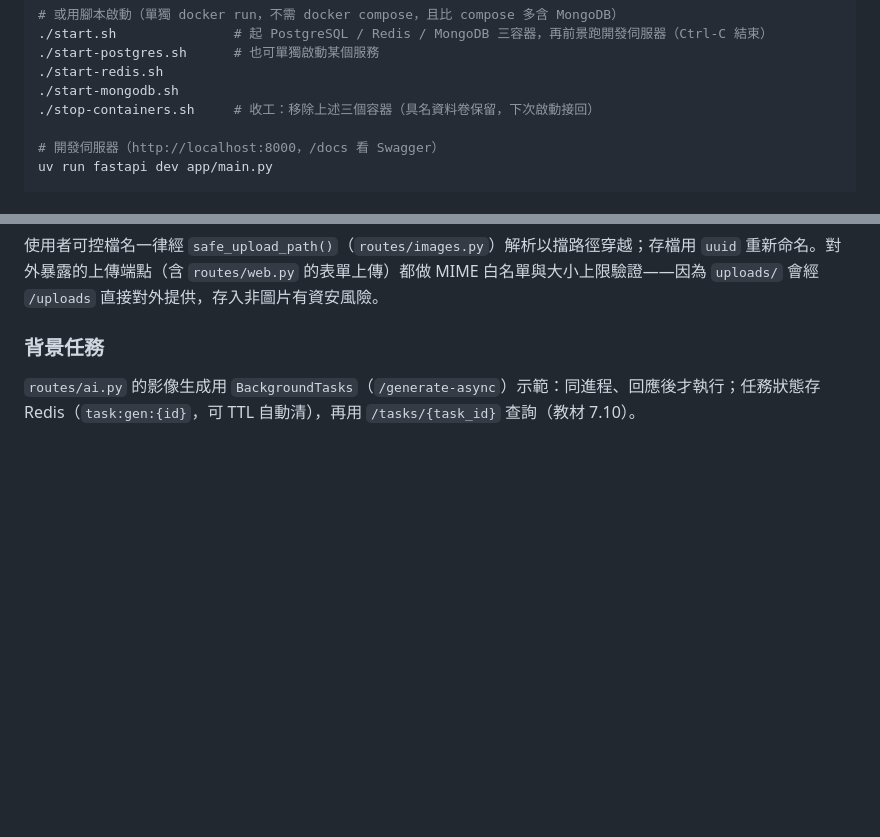
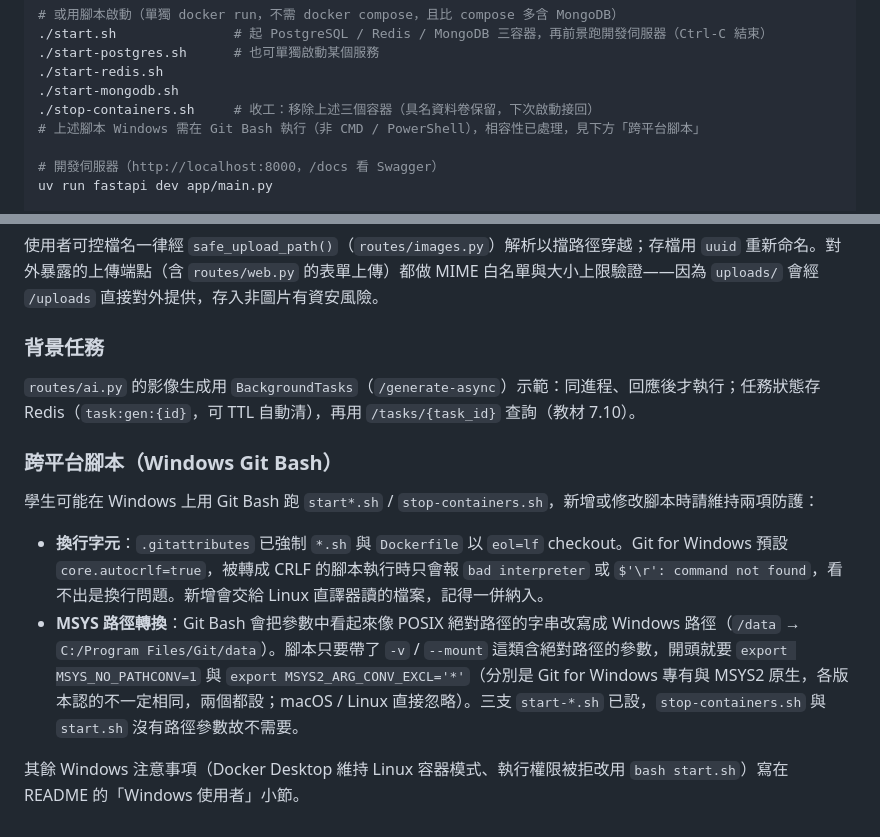
Before and after one commit to shinder/fastapi-ai-image-course, a Markdown page: CLAUDE.md, 2 parts joined by grey strips. Drawn GitHub-style; blank space fills up the shorter version.

Commit message:
CLAUDE.md：同步 Windows Git Bash 相容性
常用指令的腳本清單補一行註記（Windows 需在 Git Bash 執行），並在架構慣例
新增「跨平台腳本」一節，記下 9aa2808 建立的兩項防護是「以後新增腳本也要
維持」的慣例，而非一次性修正：

- .gitattributes 的 eol=lf 涵蓋 *.sh 與 Dockerfile，新增會交給 Linux
  直譯器讀的檔案要一併納入
- 腳本帶 -v / --mount 這類含絕對路徑的參數時，開頭要關掉 MSYS 路徑轉換；
  並註明三支 start-*.sh 已設、stop-containers.sh 與 start.sh 不需要，
  免得日後誤以為漏了

放在架構慣例而非只寫成指令註解，是因為這與「優雅降級」「lazy import」
同性質——都是修改程式碼時要延續的跨檔案慣例，光記「怎麼跑」不夠。

Co-Authored-By: Claude Opus 5 (1M context) <noreply@anthropic.com>

```diff
--- a/CLAUDE.md
+++ b/CLAUDE.md
@@ -30,6 +30,7 @@ docker compose up -d
 ./start-redis.sh
 ./start-mongodb.sh
 ./stop-containers.sh     # 收工：移除上述三個容器（具名資料卷保留，下次啟動接回）
+# 上述腳本 Windows 需在 Git Bash 執行（非 CMD / PowerShell），相容性已處理，見下方「跨平台腳本」
 
 # 開發伺服器（http://localhost:8000，/docs 看 Swagger）
 uv run fastapi dev app/main.py
@@ -86,3 +87,11 @@ AI 推論是同步且耗時的，async 路由中一律用 `fastapi.concurrency.r
 
 ### 背景任務
 `routes/ai.py` 的影像生成用 `BackgroundTasks`（`/generate-async`）示範：同進程、回應後才執行；任務狀態存 Redis（`task:gen:{id}`，可 TTL 自動清），再用 `/tasks/{task_id}` 查詢（教材 7.10）。
+
+### 跨平台腳本（Windows Git Bash）
+學生可能在 Windows 上用 Git Bash 跑 `start*.sh` / `stop-containers.sh`，新增或修改腳本時請維持兩項防護：
+
+- **換行字元**：`.gitattributes` 已強制 `*.sh` 與 `Dockerfile` 以 `eol=lf` checkout。Git for Windows 預設 `core.autocrlf=true`，被轉成 CRLF 的腳本執行時只會報 `bad interpreter` 或 `$'\r': command not found`，看不出是換行問題。新增會交給 Linux 直譯器讀的檔案，記得一併納入。
+- **MSYS 路徑轉換**：Git Bash 會把參數中看起來像 POSIX 絕對路徑的字串改寫成 Windows 路徑（`/data` → `C:/Program Files/Git/data`）。腳本只要帶了 `-v` / `--mount` 這類含絕對路徑的參數，開頭就要 `export MSYS_NO_PATHCONV=1` 與 `export MSYS2_ARG_CONV_EXCL='*'`（分別是 Git for Windows 專有與 MSYS2 原生，各版本認的不一定相同，兩個都設；macOS / Linux 直接忽略）。三支 `start-*.sh` 已設，`stop-containers.sh` 與 `start.sh` 沒有路徑參數故不需要。
+
+其餘 Windows 注意事項（Docker Desktop 維持 Linux 容器模式、執行權限被拒改用 `bash start.sh`）寫在 README 的「Windows 使用者」小節。
```
